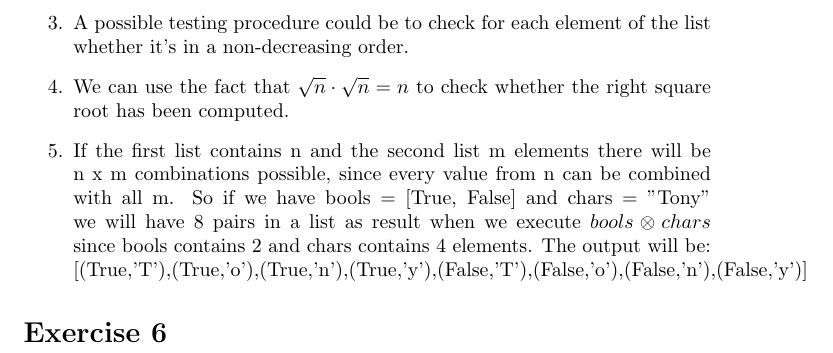
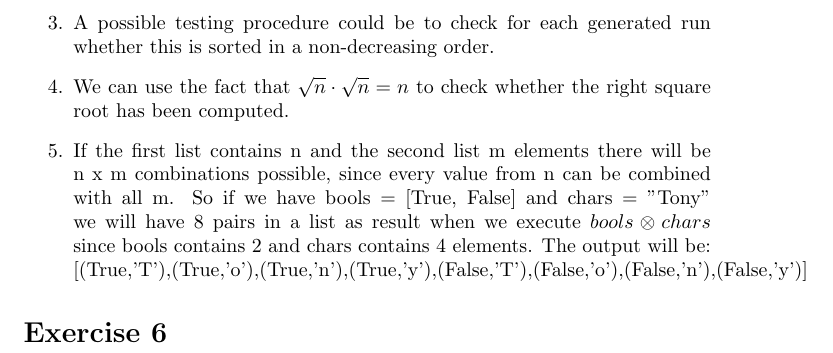
Before and after one commit to TonyApD/Premaster_FP1, a LaTeX problem sheet (Assignment3/Assignment3.tex): part of page 2 of 2, cut so that both start at the same text. Compiled offline with pdfLaTeX.

Commit message:
Attempt to solve 3.5.3

```diff
--- a/Assignment3/Assignment3.tex
+++ b/Assignment3/Assignment3.tex
@@ -38,7 +38,7 @@ The partitioned list already contains partially sorted lists. So, when we want t
 \begin{enumerate}
   \item The implementation can be found in the attached file \emph{Quicktest.lhs}. In order to check whether the next element in non-decreasing we should check that the next value is higher of equal to the previous.
   \item The function is defined as permutations. The number of factorations is equal to the factorial of n, so permutations n will result a list of length n!.
-  \item A possible testing procedure could be to check for each element of the list whether it's in a non-decreasing order.
+  \item A possible testing procedure could be to check for each generated run whether this is sorted in a non-decreasing order.
   \item We can use the fact that $\sqrt{n} \cdot \sqrt{n} = n$ to check whether the right square root has been computed.
   \item If the first list contains n and the second list m elements there will be n x m combinations possible, since every value from n can be combined with all m. So if we have bools = [True, False] and chars = "Tony" we will have 8 pairs in a list as result when we execute $bools \otimes chars$ since bools contains 2 and chars contains 4 elements. The output will be:  [(True,'T'),(True,'o'),(True,'n'),(True,'y'),(False,'T'),(False,'o'),(False,'n'),(False,'y')]
 \end{enumerate}
```
Also changed, not shown: Assignment3/Assignment3.pdf, 1 other file.
